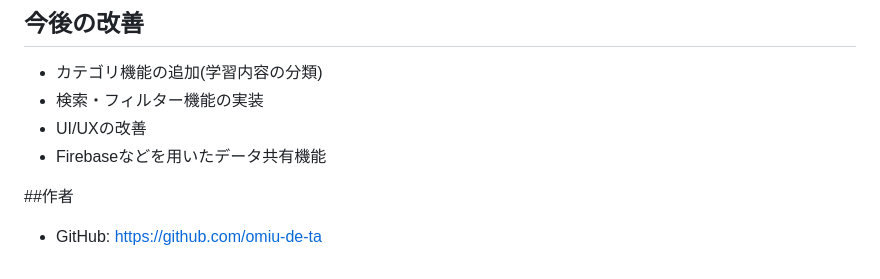
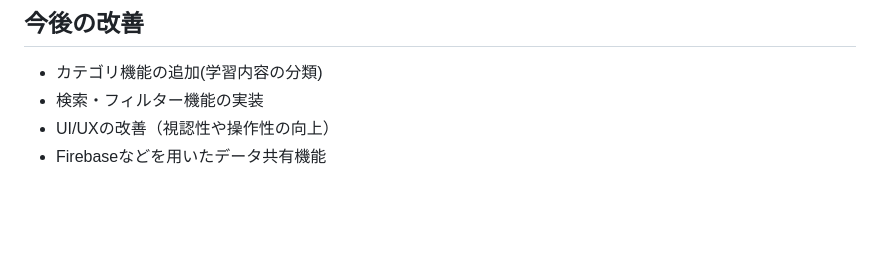
Before and after one commit to omiu-de-ta/study-record-app, a Markdown page: README.md, the part around one of its changes. GitHub-like rendering; blank space fills up the shorter version.

```diff
--- a/README.md
+++ b/README.md
@@ -65,8 +64,5 @@ IDで管理する設計に変更することで解決しました。
 ## 今後の改善
 - カテゴリ機能の追加(学習内容の分類)
 - 検索・フィルター機能の実装
-- UI/UXの改善
+- UI/UXの改善（視認性や操作性の向上）
 - Firebaseなどを用いたデータ共有機能
-
-##作者
-- GitHub: https://github.com/omiu-de-ta
```
Also changed, not shown: other parts of README.md (+1 -2 lines).
